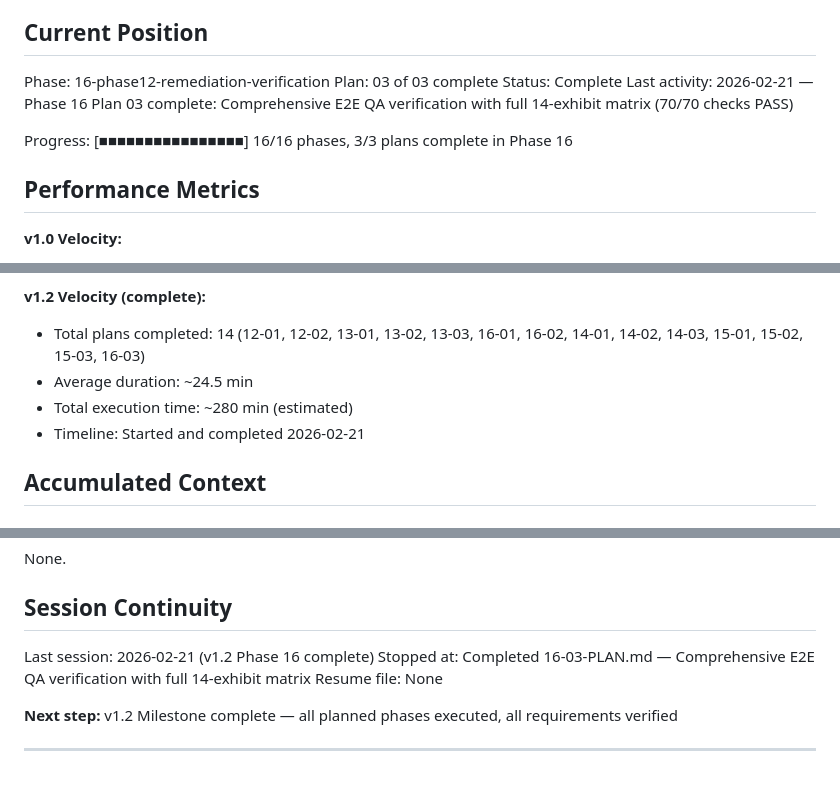
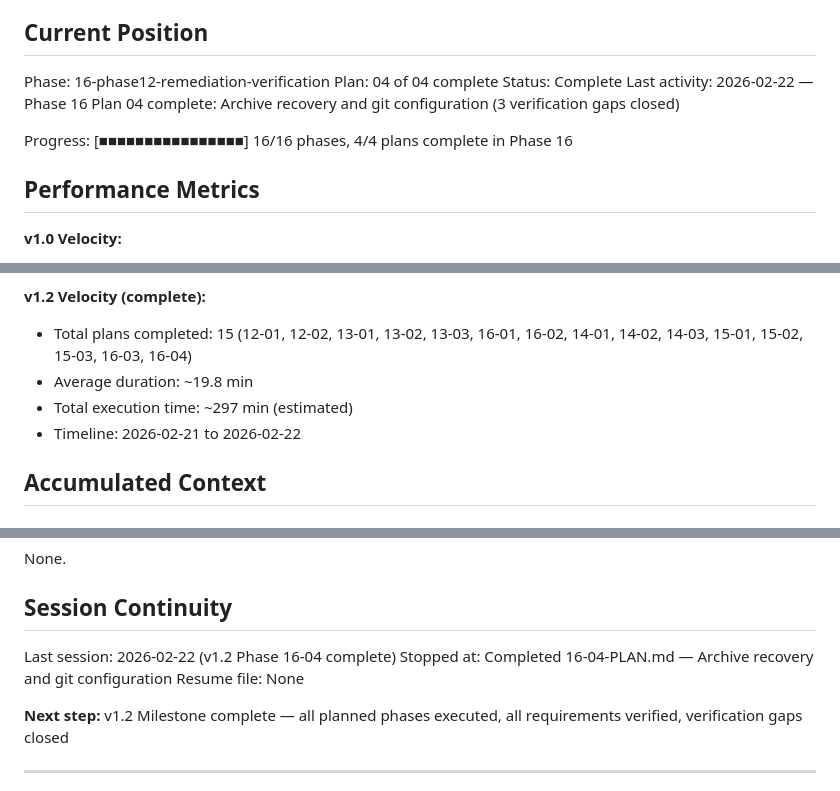
Before and after one commit to novakda/pattern158.solutions, a Markdown page: .planning/STATE.md, 3 parts joined by grey strips. Rendered like a GitHub page.

Commit message:
docs(16-04): complete archive recovery and git configuration plan
- Created 16-04-SUMMARY.md documenting gap closure (debug scripts recovery, .archive/ creation, .gitignore setup)
- Updated STATE.md with Phase 16-04 completion (4/4 plans complete)
- Updated ROADMAP.md with Phase 16 progress (4 plans complete)
- Closed 3 verification gaps from 16-VERIFICATION.md

```diff
--- a/.planning/STATE.md
+++ b/.planning/STATE.md
@@ -22,11 +22,11 @@ See: .planning/PROJECT.md (updated 2026-02-21)
 ## Current Position
 
 Phase: 16-phase12-remediation-verification
-Plan: 03 of 03 complete
+Plan: 04 of 04 complete
 Status: Complete
-Last activity: 2026-02-21 — Phase 16 Plan 03 complete: Comprehensive E2E QA verification with full 14-exhibit matrix (70/70 checks PASS)
+Last activity: 2026-02-22 — Phase 16 Plan 04 complete: Archive recovery and git configuration (3 verification gaps closed)
 
-Progress: [■■■■■■■■■■■■■■■■] 16/16 phases, 3/3 plans complete in Phase 16
+Progress: [■■■■■■■■■■■■■■■■] 16/16 phases, 4/4 plans complete in Phase 16
 
 ## Performance Metrics
 
@@ -43,10 +43,10 @@ Progress: [■■■■■■■■■■■■■■■■] 16/16 phases, 3/3 p
 - Timeline: 2 days (2026-02-20 to 2026-02-21)
 
 **v1.2 Velocity (complete):**
-- Total plans completed: 14 (12-01, 12-02, 13-01, 13-02, 13-03, 16-01, 16-02, 14-01, 14-02, 14-03, 15-01, 15-02, 15-03, 16-03)
-- Average duration: ~24.5 min
-- Total execution time: ~280 min (estimated)
-- Timeline: Started and completed 2026-02-21
+- Total plans completed: 15 (12-01, 12-02, 13-01, 13-02, 13-03, 16-01, 16-02, 14-01, 14-02, 14-03, 15-01, 15-02, 15-03, 16-03, 16-04)
+- Average duration: ~19.8 min
+- Total execution time: ~297 min (estimated)
+- Timeline: 2026-02-21 to 2026-02-22
 
 ## Accumulated Context
 
@@ -138,11 +142,11 @@ None.
 
 ## Session Continuity
 
-Last session: 2026-02-21 (v1.2 Phase 16 complete)
-Stopped at: Completed 16-03-PLAN.md — Comprehensive E2E QA verification with full 14-exhibit matrix
+Last session: 2026-02-22 (v1.2 Phase 16-04 complete)
+Stopped at: Completed 16-04-PLAN.md — Archive recovery and git configuration
 Resume file: None
 
-**Next step:** v1.2 Milestone complete — all planned phases executed, all requirements verified
+**Next step:** v1.2 Milestone complete — all planned phases executed, all requirements verified, verification gaps closed
 
 ---
 *Milestone v1.2 started: 2026-02-21*
```
Also changed, not shown: other parts of .planning/STATE.md (+4 -0 lines), .planning/ROADMAP.md (+2 -2 lines), 1 other file.
